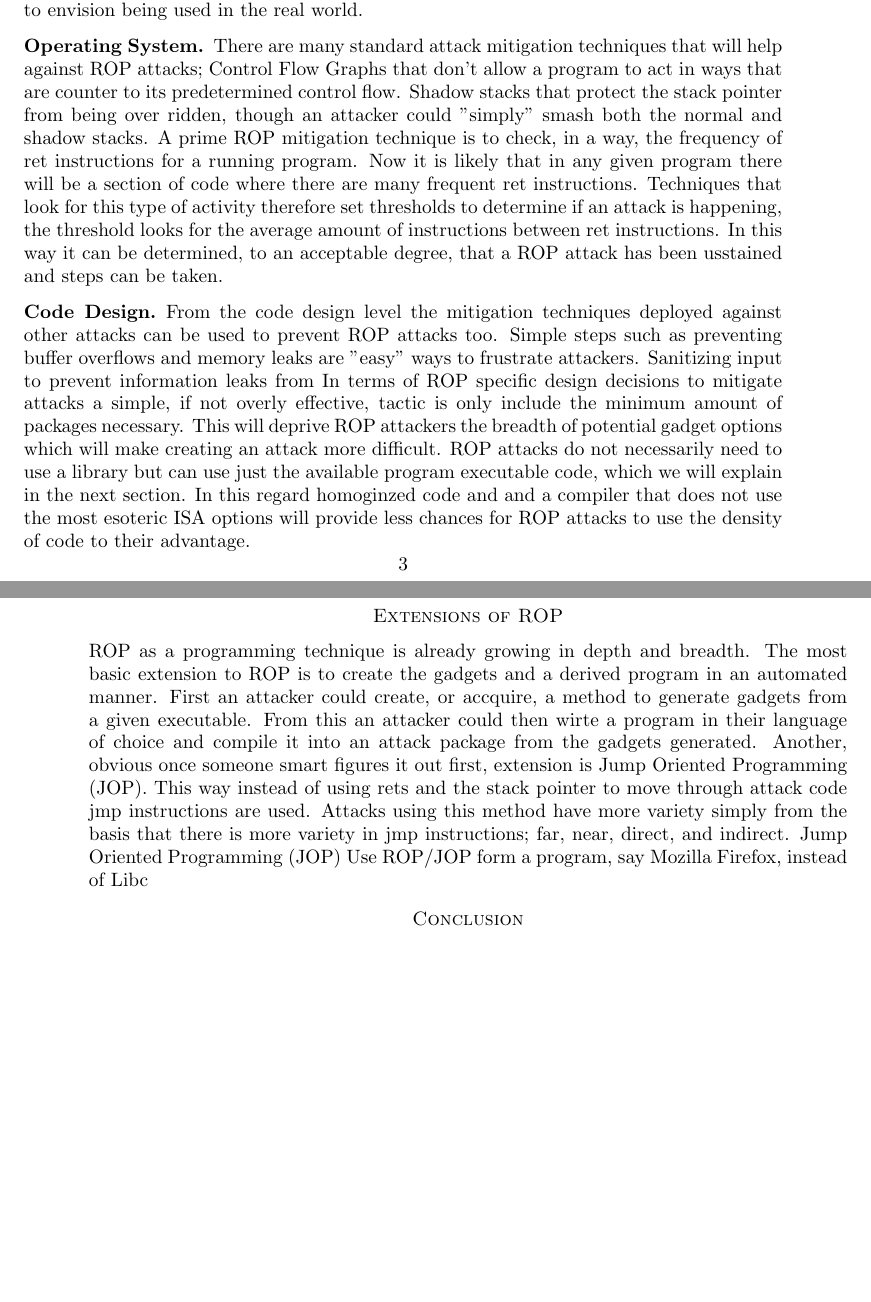
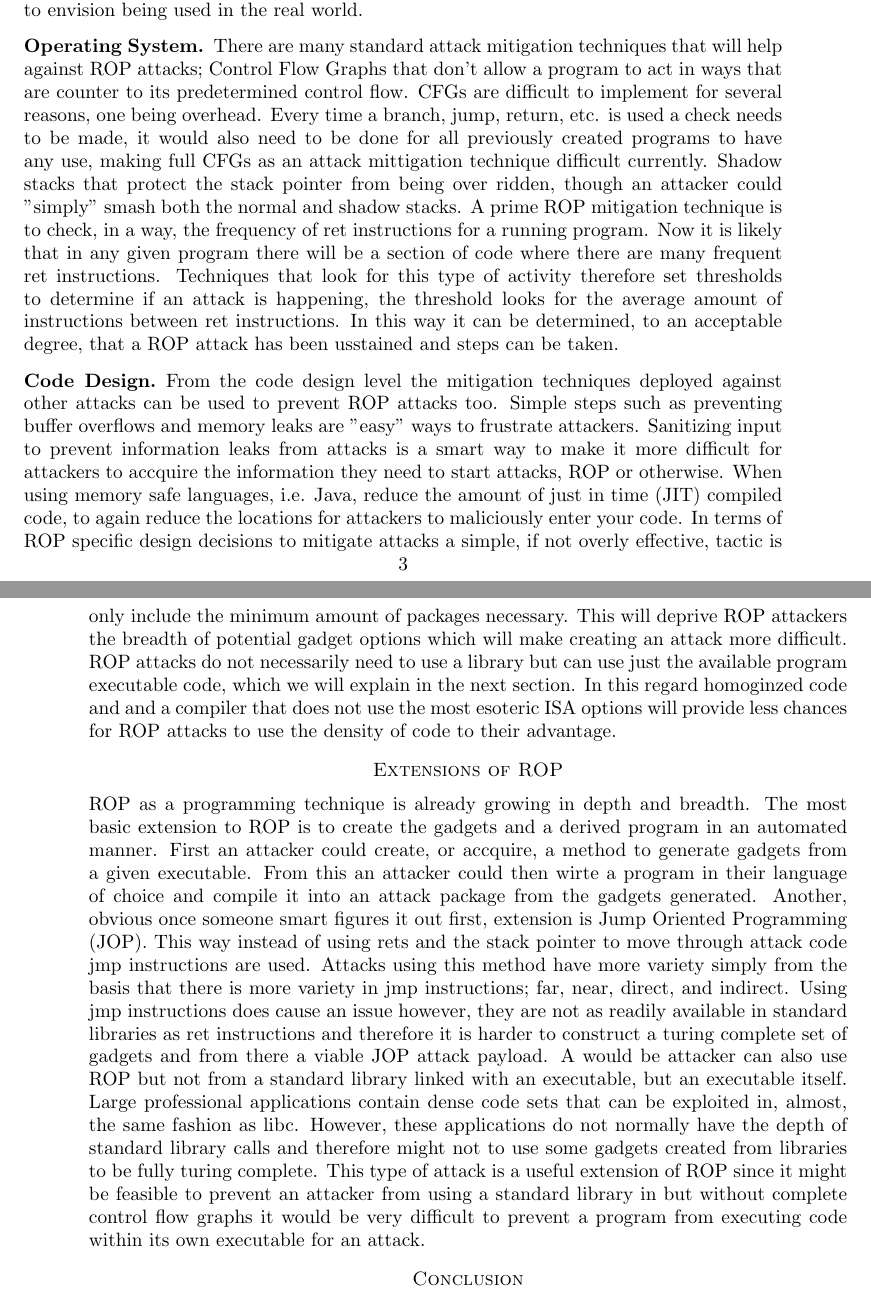
Before and after one commit to UPMikey44/ROPStudy, a LaTeX paper (Survey.tex): two parts of pages 3 and 4 of 4, joined at a grey line, cut so that both start at the same text, the shorter picture padded with empty space. Compiled offline with pdfLaTeX.

Commit message:
Ext to ROP Section
Completed draft of Extension to ROP section, updated the CFG peice.

```diff
--- a/Survey.tex
+++ b/Survey.tex
@@ -39,16 +39,15 @@ There a number of mitigation tecniques from the hardware upto the software level
 \subsection*{Hardware}
 At the hardware level Instruction Set Architecture (ISA) randomization would a very effective way to prevent ROP attacks.  ROP attacks rely on jumping into exact portions of a library and expecting that [ASSEMBLY CODE] will execute a given gadget.  If the ISA did not perform the same action with the same assembly code fragments then ROP attacks would become much harder.  An attacker would either need to make an attack code for each randomization of a given ISA and bombard it with a vulnerable program with each variation or an attacker would need to hope that the one version created would work.  ISA randomization would mean reworking of many levels of the computer stack and would need to be pushed across all the systems to be affective. this makes it very difficult to envision being used in the real world.
 \subsection*{Operating System}
-There are many standard attack mitigation techniques that will help against ROP attacks; Control Flow Graphs that don't allow a program to act in ways that are counter to its predetermined control flow.  Shadow stacks that protect the stack pointer from being over ridden, though an attacker could "simply" smash both the normal and shadow stacks.
+There are many standard attack mitigation techniques that will help against ROP attacks; Control Flow Graphs that don't allow a program to act in ways that are counter to its predetermined control flow.  CFGs are difficult to implement for several reasons, one being overhead.  Every time a branch, jump, return, etc. is used a check needs to be made, it would also need to be done for all previously created programs to have any use, making full CFGs as an attack mittigation technique difficult currently. Shadow stacks that protect the stack pointer from being over ridden, though an attacker could "simply" smash both the normal and shadow stacks.
 A prime ROP mitigation technique is to check, in a way, the frequency of ret instructions for a running program.  Now it is likely that in any given program there will be a section of code where there are many frequent ret instructions.  Techniques that look for this type of activity therefore set thresholds to determine if an attack is happening, the threshold looks for the average amount of instructions between ret instructions.  In this way it can be determined, to an acceptable degree, that a ROP attack has been usstained and steps can be taken.
 \subsection*{Code Design}
-From the code design level the mitigation techniques deployed against other attacks can be used to prevent ROP attacks too. Simple steps such as preventing buffer overflows and memory leaks are "easy" ways to frustrate attackers.  Sanitizing input to prevent information leaks from %s attacks is a smart way to make it more difficult for attackers to accquire the information they need to start attacks, ROP or otherwise.  When using memory safe languages, i.e. Java, reduce the amount of just in time (JIT) compiled code, to again reduce the locations for attackers to maliciously enter your code.
+From the code design level the mitigation techniques deployed against other attacks can be used to prevent ROP attacks too. Simple steps such as preventing buffer overflows and memory leaks are "easy" ways to frustrate attackers.  Sanitizing input to prevent information leaks from attacks is a smart way to make it more difficult for attackers to accquire the information they need to start attacks, ROP or otherwise.  When using memory safe languages, i.e. Java, reduce the amount of just in time (JIT) compiled code, to again reduce the locations for attackers to maliciously enter your code.
 In terms of ROP specific design decisions to mitigate attacks a simple, if not overly effective, tactic is only include the minimum amount of packages necessary.  This will deprive ROP attackers the breadth of potential gadget options which will make creating an attack more difficult.  ROP attacks do not necessarily need to use a library but can use just the available program executable code, which we will explain in the next section.  In this regard homoginzed code and and a compiler that does not use the most esoteric ISA options will provide less chances for ROP attacks to use the density of code to their advantage.
 \section*{Extensions of ROP}
 ROP as a programming technique is already growing in depth and breadth.  The most basic extension to ROP is to create the gadgets and a derived program in an automated manner.  First an attacker could create, or accquire, a method to generate gadgets from a given executable.  From this an attacker could then wirte a program in their language of choice and compile it into an attack package from the gadgets generated.
-Another, obvious once someone smart figures it out first, extension is Jump Oriented Programming (JOP).  This way instead of using rets and the stack pointer to move through attack code jmp instructions are used.  Attacks using this method have more variety simply from the basis that there is more variety in jmp instructions; far, near, direct, and indirect.
-Jump Oriented Programming (JOP)
-Use ROP/JOP form a program, say Mozilla Firefox, instead of Libc
+Another, obvious once someone smart figures it out first, extension is Jump Oriented Programming (JOP).  This way instead of using rets and the stack pointer to move through attack code jmp instructions are used.  Attacks using this method have more variety simply from the basis that there is more variety in jmp instructions; far, near, direct, and indirect.  Using jmp instructions does cause an issue however, they are not as readily available in standard libraries as ret instructions and therefore it is harder to construct a turing complete set of gadgets and from there a viable JOP attack payload.
+A would be attacker can also use ROP but not from a standard library linked with an executable, but an executable itself. Large professional applications contain dense code sets that can be exploited in, almost, the same fashion as libc.  However, these applications do not normally have the depth of standard library calls and therefore might not to use some gadgets created from libraries to be fully turing complete.  This type of attack is a useful extension of ROP since it might be feasible to prevent an attacker from using a standard library in but without complete control flow graphs it would be very difficult to prevent a program from executing code within its own executable for an attack.
 \section*{Conclusion}
 ROP is a robust way to attack a system
 It is not easily stoppable and is easily extensible
```
